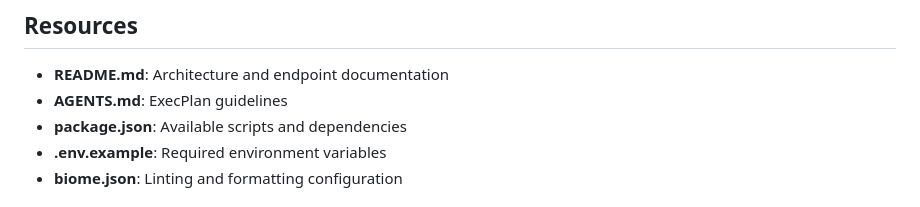
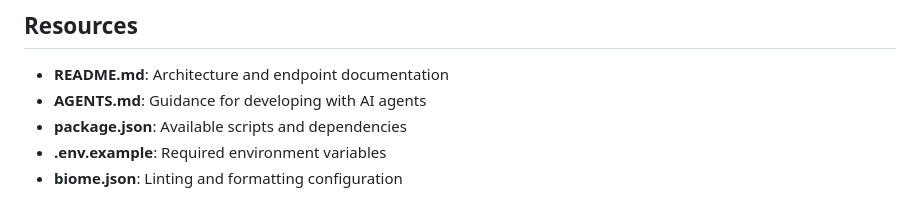
Before and after one commit to motemen/meet-recording-quiz-maker, a Markdown page: CLAUDE.md, the part around the change. Drawn GitHub-style.

Commit message:
Update CLAUDE.md
Co-authored-by: gemini-code-assist[bot] <176961590+gemini-code-assist[bot]@users.noreply.github.com>

```diff
--- a/CLAUDE.md
+++ b/CLAUDE.md
@@ -119,7 +119,7 @@ This service is designed to run on Google Cloud Run:
 ## Resources
 
 - **README.md**: Architecture and endpoint documentation
-- **AGENTS.md**: ExecPlan guidelines
+- **AGENTS.md**: Guidance for developing with AI agents
 - **package.json**: Available scripts and dependencies
 - **.env.example**: Required environment variables
 - **biome.json**: Linting and formatting configuration
```
